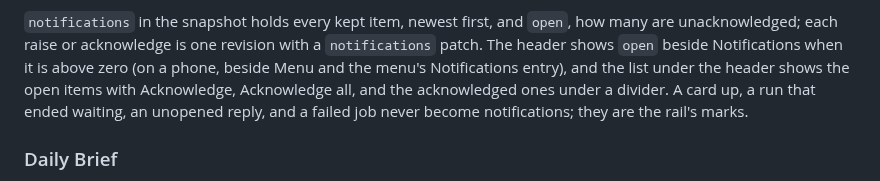
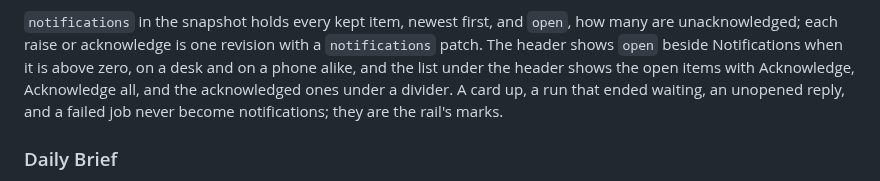
Before and after one commit to hunterphillips/personal-assistant, a Markdown page: dashboard/app/README.md, the part around the change. GitHub-like rendering.

Commit message:
Docs: the notification count sits on the bell on a phone too
Co-Authored-By: Claude Fable 5.1 <noreply@anthropic.com>
Claude-Session: https://claude.ai/code/session_01DKAX8S9uLzydcXXd77SauV

```diff
--- a/dashboard/app/README.md
+++ b/dashboard/app/README.md
@@ -307,8 +307,8 @@ daemon cannot read is skipped and logged `notification_invalid`.
 `notifications` in the snapshot holds every kept item, newest first, and
 `open`, how many are unacknowledged; each raise or acknowledge is one
 revision with a `notifications` patch. The header shows `open` beside
-Notifications when it is above zero (on a phone, beside Menu and the
-menu's Notifications entry), and the list under the header shows the
+Notifications when it is above zero, on a desk and on a phone alike, and
+the list under the header shows the
 open items with Acknowledge, Acknowledge all, and the acknowledged ones
 under a divider. A card up, a run that ended waiting, an unopened reply,
 and a failed job never become notifications; they are the rail's marks.
```
